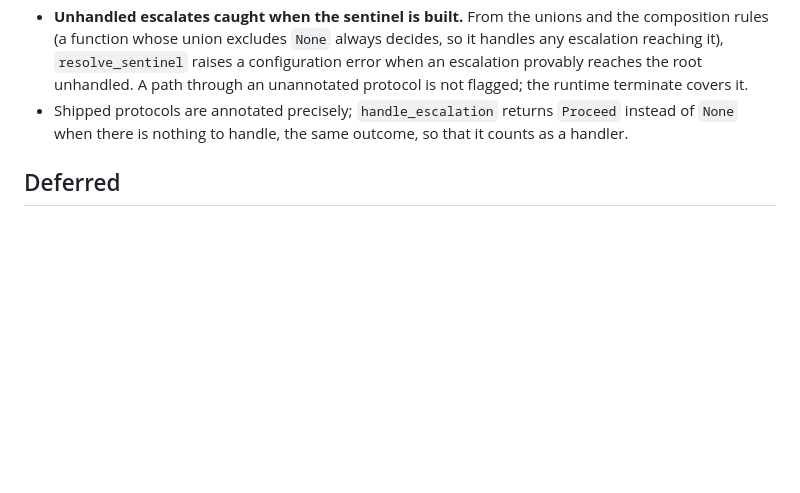
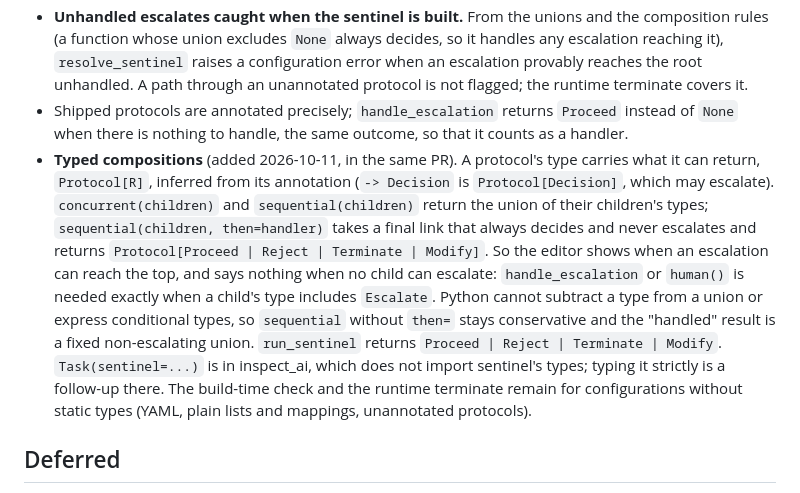
Before and after one commit to meridianlabs-ai/inspect_sentinel, a Markdown page: design/pr-series.md, the part around the change. Drawn GitHub-style; blank space fills up the shorter version.

Commit message:
docs: typed compositions show in the editor when an escalation needs a handler
Co-Authored-By: Claude Opus 5.5 (1M context) <noreply@anthropic.com>

```diff
--- a/design/pr-series.md
+++ b/design/pr-series.md
@@ -468,6 +468,7 @@ Decided with the maintainer 2026-10-10, stacked on [Unhandled escalate](#unhandl
 - **Enforced twice.** Type checkers reject returning a class outside the union; at runtime the runner's shape check raises when a function does.
 - **Unhandled escalates caught when the sentinel is built.** From the unions and the composition rules (a function whose union excludes `None` always decides, so it handles any escalation reaching it), `resolve_sentinel` raises a configuration error when an escalation provably reaches the root unhandled. A path through an unannotated protocol is not flagged; the runtime terminate covers it.
 - Shipped protocols are annotated precisely; `handle_escalation` returns `Proceed` instead of `None` when there is nothing to handle, the same outcome, so that it counts as a handler.
+- **Typed compositions** (added 2026-10-11, in the same PR). A protocol's type carries what it can return, `Protocol[R]`, inferred from its annotation (`-> Decision` is `Protocol[Decision]`, which may escalate). `concurrent(children)` and `sequential(children)` return the union of their children's types; `sequential(children, then=handler)` takes a final link that always decides and never escalates and returns `Protocol[Proceed | Reject | Terminate | Modify]`. So the editor shows when an escalation can reach the top, and says nothing when no child can escalate: `handle_escalation` or `human()` is needed exactly when a child's type includes `Escalate`. Python cannot subtract a type from a union or express conditional types, so `sequential` without `then=` stays conservative and the "handled" result is a fixed non-escalating union. `run_sentinel` returns `Proceed | Reject | Terminate | Modify`. `Task(sentinel=...)` is in inspect_ai, which does not import sentinel's types; typing it strictly is a follow-up there. The build-time check and the runtime terminate remain for configurations without static types (YAML, plain lists and mappings, unannotated protocols).
 
 ## Deferred
 
```
